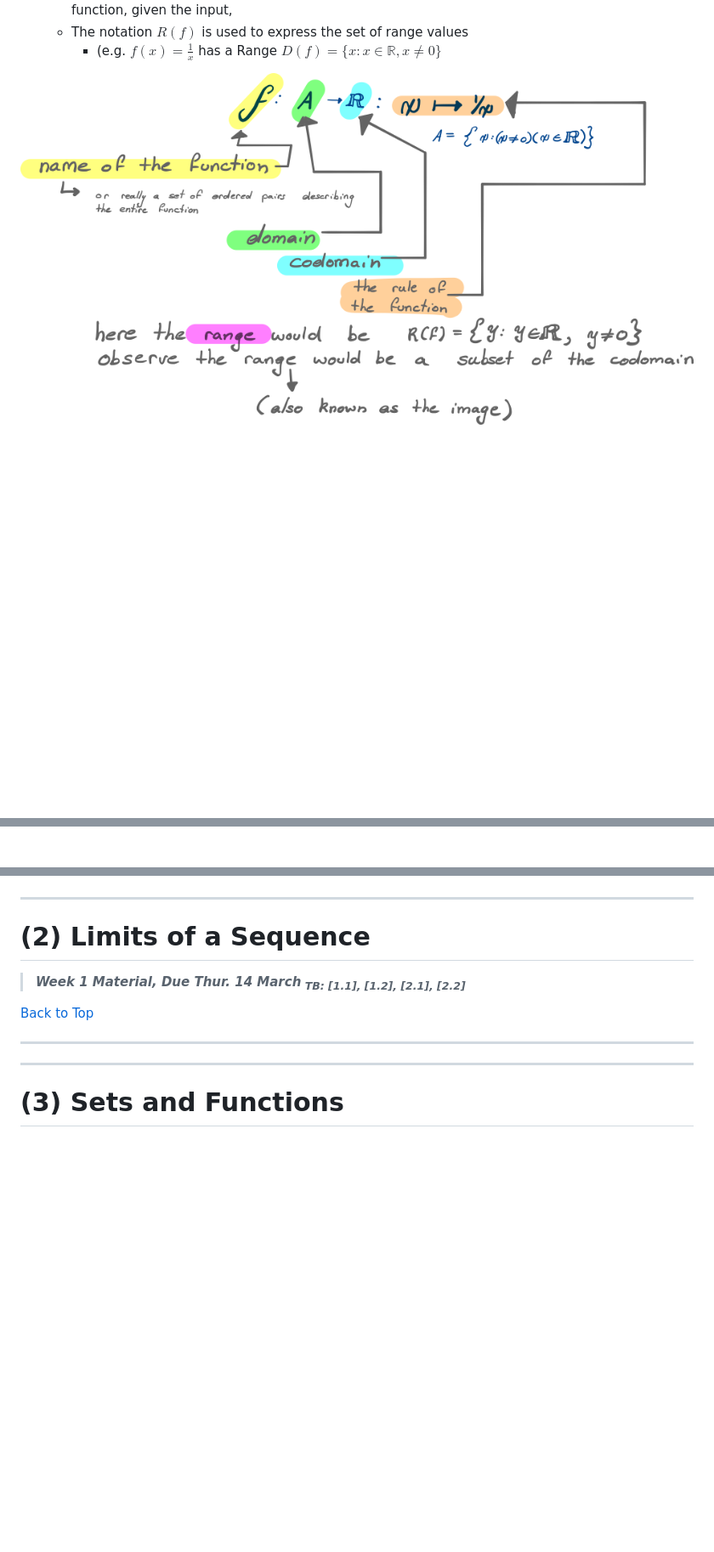
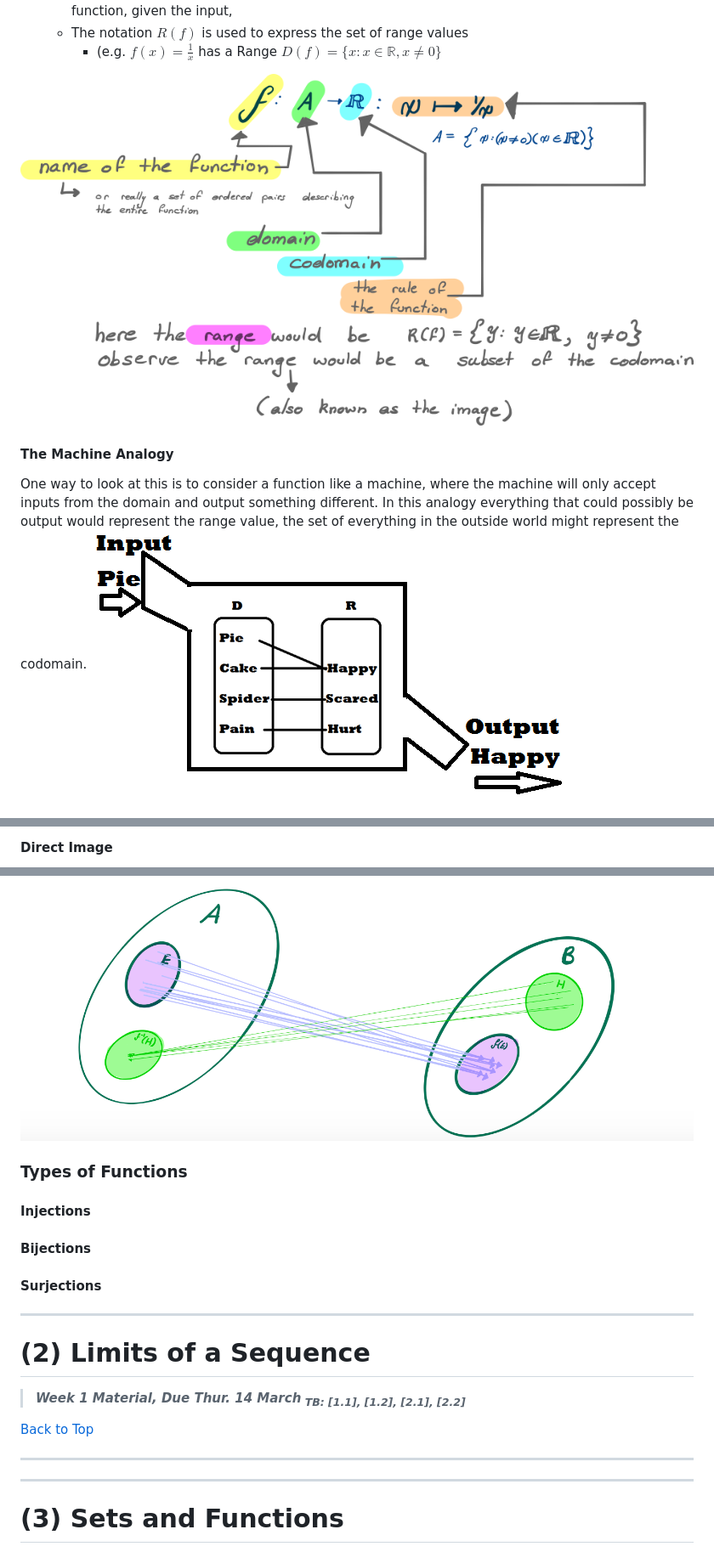
Before and after one commit to RyanGreenup/ryangreenup.github.io, a Markdown page: AnalysisNotes/AnalysisNotes.md, 3 parts joined by grey strips. Shown: that part at 85% size. Rendered like a GitHub page; pictures changed too: AnalysisNotes/InvImage.png (added), AnalysisNotes/function-machine.png (added); blank space fills up the shorter version.

Commit message:
added to my notes

```diff
--- a/AnalysisNotes/AnalysisNotes.md
+++ b/AnalysisNotes/AnalysisNotes.md
@@ -188,7 +192,12 @@
 
 
 
-<img src="./functiondiagram.png" style="height:250px" />
+<img src="./functiondiagram.png" style="height:250px; float: right" />
+
+
+#### The Machine Analogy
+
+One way to look at this is to consider a function like a machine, where the machine will only accept inputs from the domain and output something different. In this analogy everything that could possibly be output would represent the range value, the set of everything in the outside world might represent the codomain. <img src="function-machine.png" style="height:180px; float: right" />
 
 
 
@@ -195,4 +215,5 @@
 
 
 
+#### Direct Image
 
@@ -200,3 +239,9 @@
+<img src="InvImage.png" style="height:100px; float: right" />
+
+### Types of Functions
+#### Injections
+#### Bijections
+#### Surjections
 
 ---
 
```
Also changed, not shown: other parts of AnalysisNotes/AnalysisNotes.md (+42 -9 lines), 2 other files.
